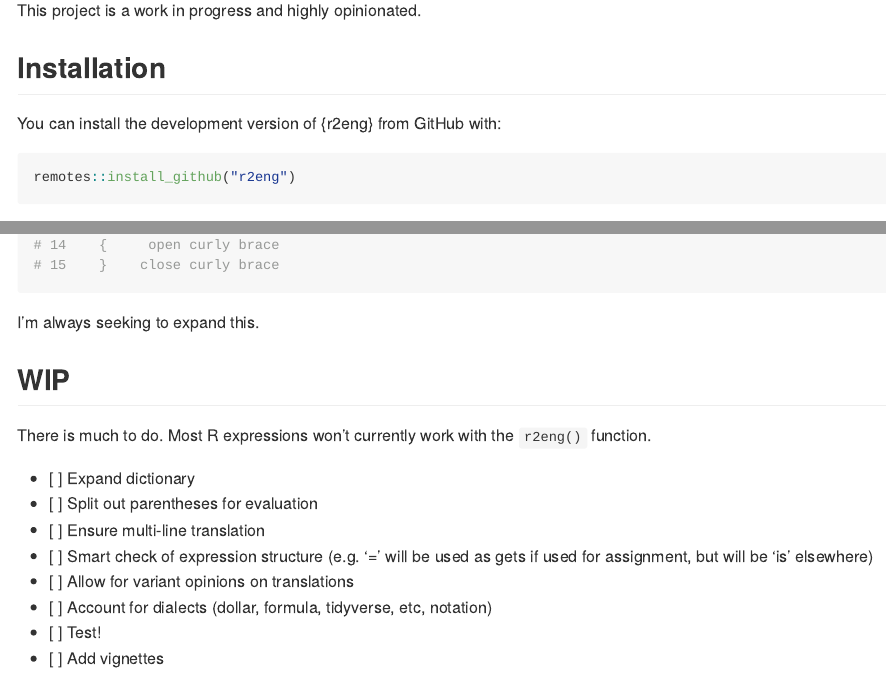
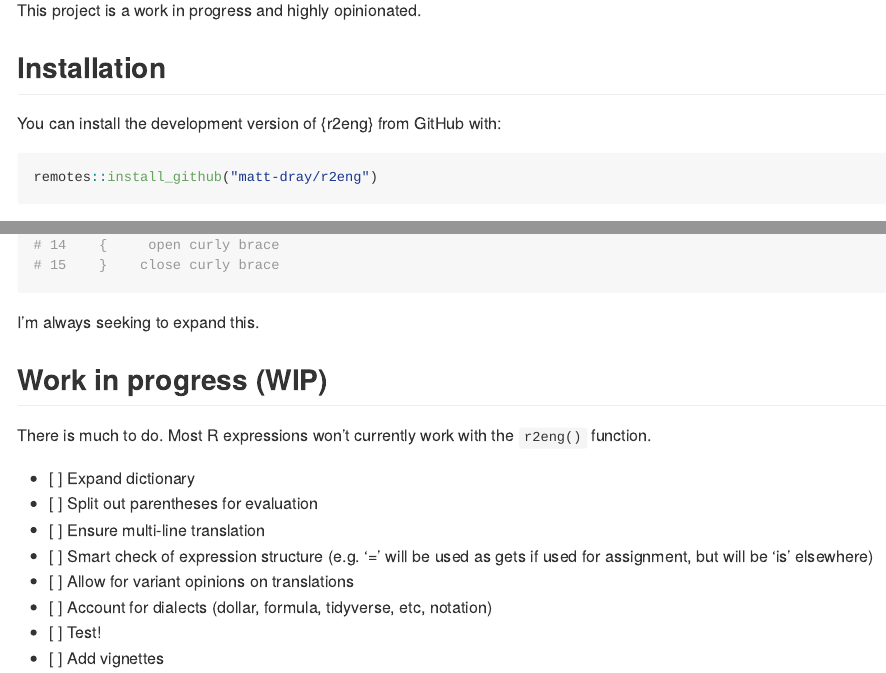
Before and after one commit to matt-dray/r2eng, an R Markdown document (README.Rmd): the page in a window 1100 px wide, from 220 px down, and a second part further down, joined at a grey line. The pictures show the output file README.md that the author committed with the source, drawn offline in the style of GitHub; badge pictures from the web are left out.

Commit message:
Fix typo in install instructions

````diff
--- a/README.Rmd
+++ b/README.Rmd
@@ -30,7 +30,7 @@ This project is a work in progress and highly opinionated.
 You can install the development version of {r2eng} from GitHub with:
 
 ```{r install, eval=FALSE}
-remotes::install_github("r2eng")
+remotes::install_github("matt-dray/r2eng")
 ```
 
 There are no dependencies.
@@ -55,7 +55,7 @@ r2eng::r2eng_dictionary
 
 I'm always seeking to expand this.
 
-## WIP
+## Work in progress (WIP)
 
 There is much to do. Most R expressions won't currently work with the `r2eng()` function.
 
````
Also changed, not shown: README.md.
